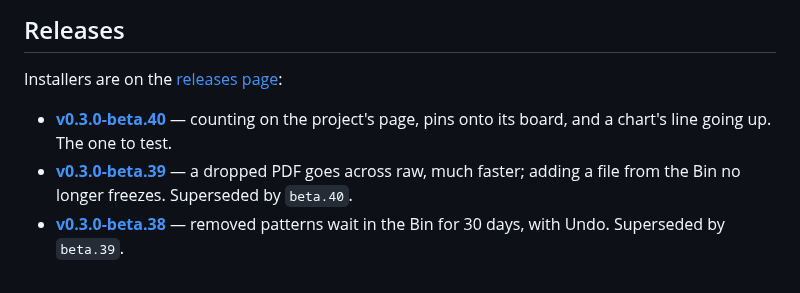
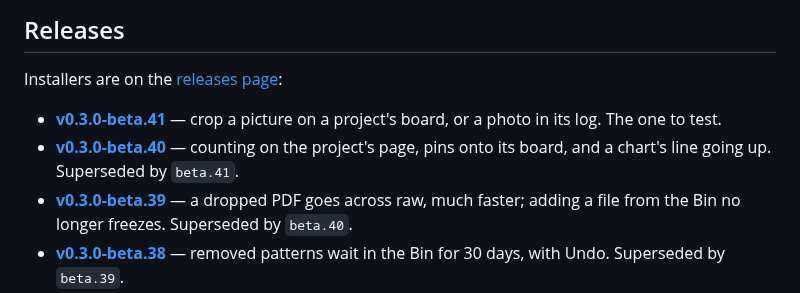
Before and after one commit to shinystarborne/shiny-knitting, a Markdown page: README.md, the part around the change. Rendered like a GitHub page.

Commit message:
List the forty-first 0.3.0 beta in the README

```diff
--- a/README.md
+++ b/README.md
@@ -21,8 +21,10 @@ It does five things:
 
 Installers are on the [releases page](https://github.com/shinystarborne/shiny-knitting/releases):
 
+- **[v0.3.0-beta.41](https://github.com/shinystarborne/shiny-knitting/releases/tag/v0.3.0-beta.41)** —
+  crop a picture on a project's board, or a photo in its log. The one to test.
 - **[v0.3.0-beta.40](https://github.com/shinystarborne/shiny-knitting/releases/tag/v0.3.0-beta.40)** —
-  counting on the project's page, pins onto its board, and a chart's line going up. The one to test.
+  counting on the project's page, pins onto its board, and a chart's line going up. Superseded by `beta.41`.
 - **[v0.3.0-beta.39](https://github.com/shinystarborne/shiny-knitting/releases/tag/v0.3.0-beta.39)** —
   a dropped PDF goes across raw, much faster; adding a file from the Bin no longer freezes. Superseded by `beta.40`.
 - **[v0.3.0-beta.38](https://github.com/shinystarborne/shiny-knitting/releases/tag/v0.3.0-beta.38)** —
```
